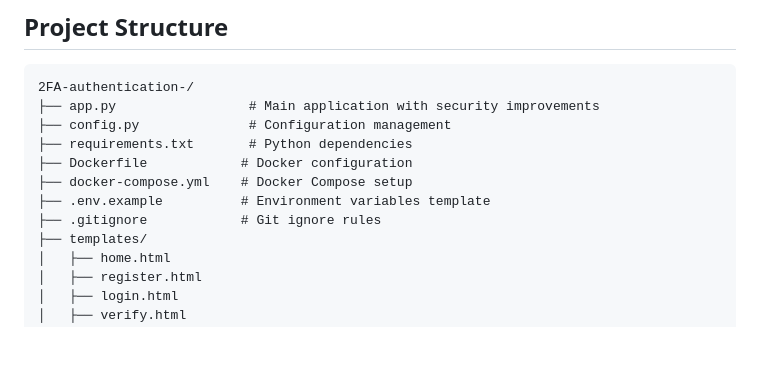
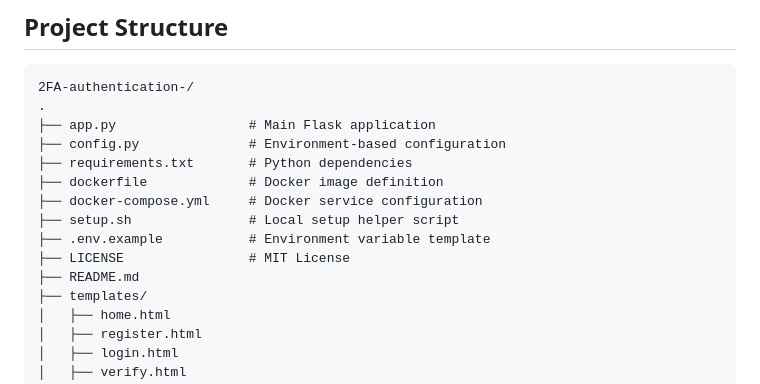
Before and after one commit to ioshacker22/2FA-authentication-, a Markdown page: README.md, the part around the change. GitHub-like rendering; blank space fills up the shorter version.

````diff
--- a/README.md
+++ b/README.md
@@ -109,13 +109,16 @@ A secure Flask-based Two-Factor Authentication (2FA) application with TOTP token
 
 ```
 2FA-authentication-/
-├── app.py                 # Main application with security improvements
-├── config.py              # Configuration management
+.
+├── app.py                 # Main Flask application
+├── config.py              # Environment-based configuration
 ├── requirements.txt       # Python dependencies
-├── Dockerfile            # Docker configuration
-├── docker-compose.yml    # Docker Compose setup
-├── .env.example          # Environment variables template
-├── .gitignore            # Git ignore rules
+├── dockerfile             # Docker image definition
+├── docker-compose.yml     # Docker service configuration
+├── setup.sh               # Local setup helper script
+├── .env.example           # Environment variable template
+├── LICENSE                # MIT License
+├── README.md
 ├── templates/
 │   ├── home.html
 │   ├── register.html
````
